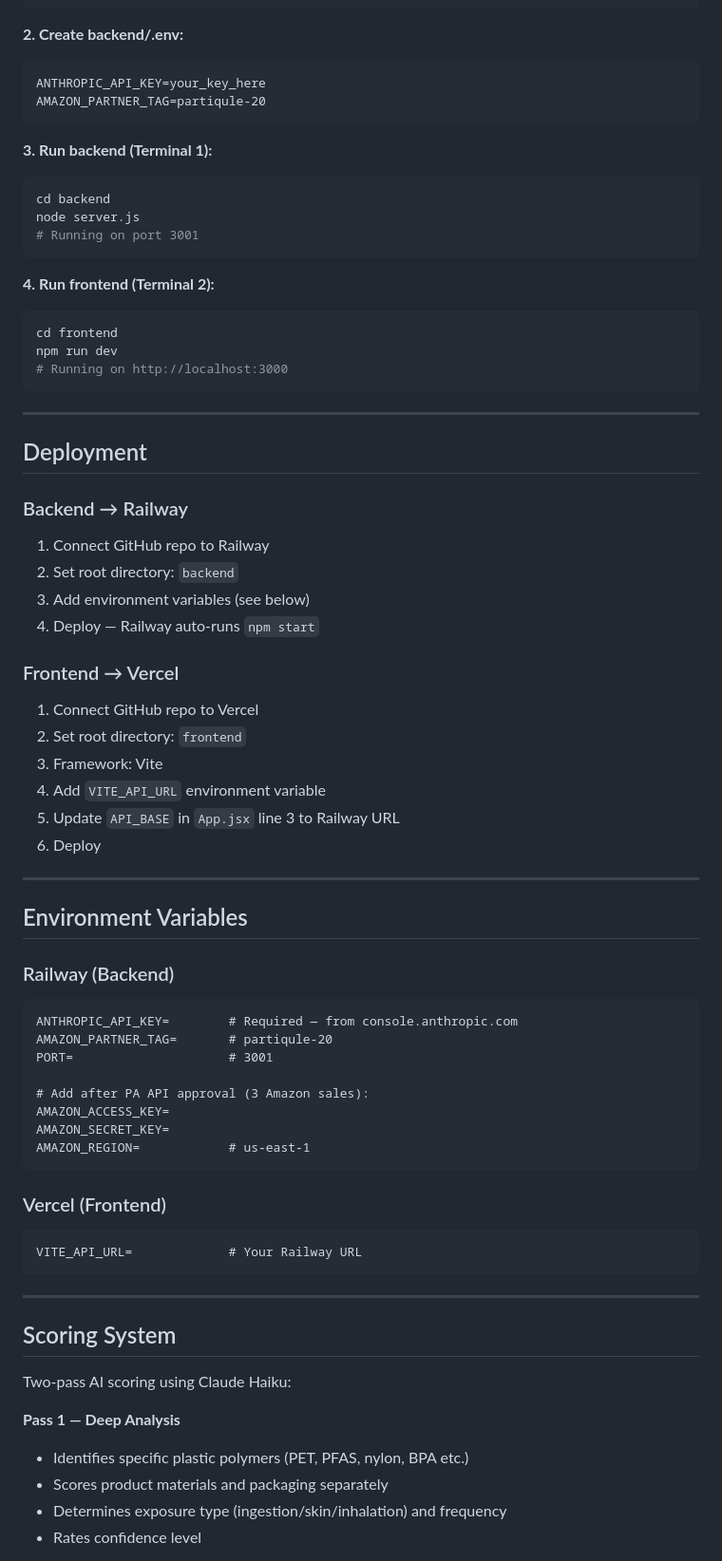
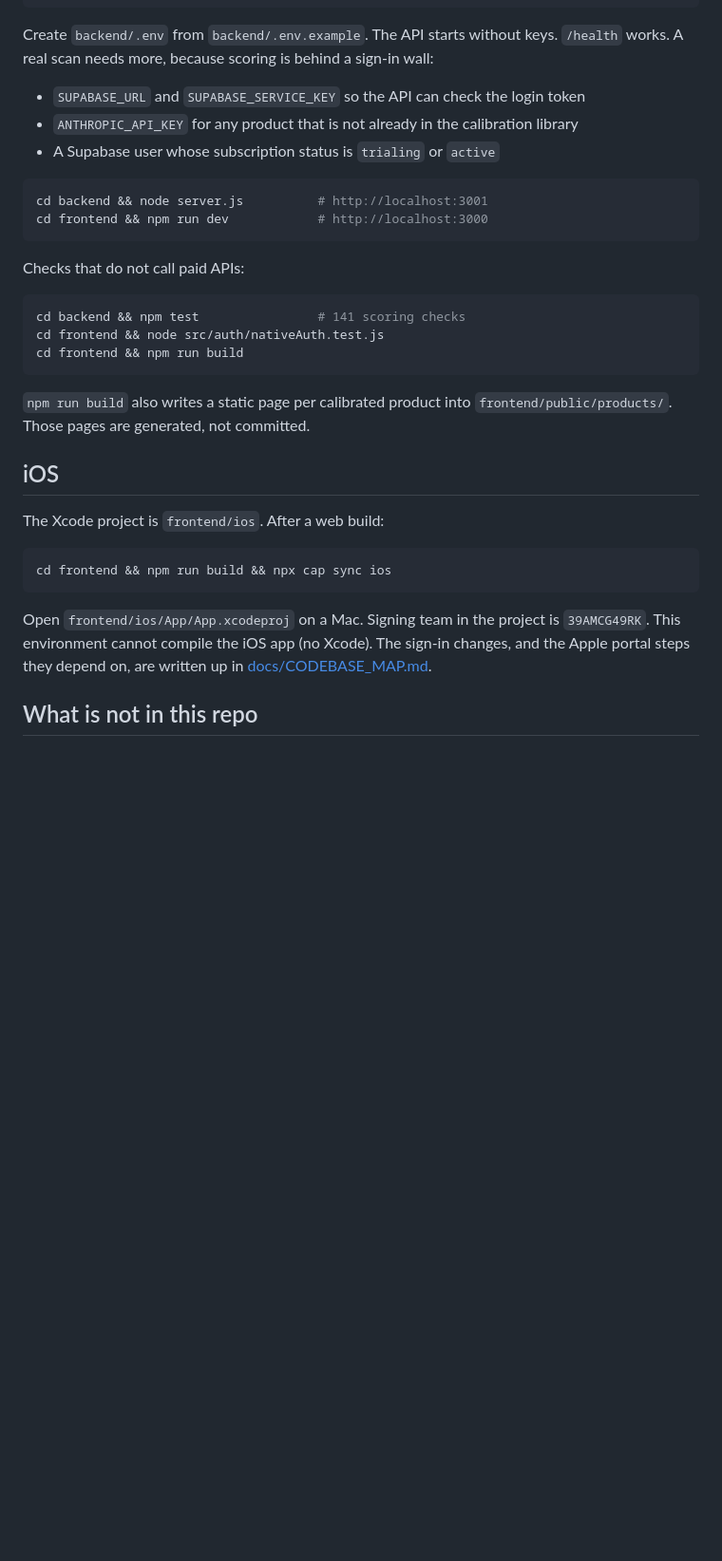
Before and after one commit to Partiqule/partiqule, a Markdown page: README.md, the part around one of its changes. Shown at 95% size. GitHub-like rendering; blank space fills up the shorter version.

````diff
--- a/README.md
+++ b/README.md
@@ -64,74 +47,36 @@ cd backend && npm install
 cd ../frontend && npm install
 ```
 
-**2. Create backend/.env:**
-```
-ANTHROPIC_API_KEY=your_key_here
-AMAZON_PARTNER_TAG=partiqule-20
+Create `backend/.env` from `backend/.env.example`. The API starts without keys. `/health` works. A real scan needs more, because scoring is behind a sign-in wall:
+
+- `SUPABASE_URL` and `SUPABASE_SERVICE_KEY` so the API can check the login token
+- `ANTHROPIC_API_KEY` for any product that is not already in the calibration library
+- A Supabase user whose subscription status is `trialing` or `active`
+
+```bash
+cd backend && node server.js          # http://localhost:3001
+cd frontend && npm run dev            # http://localhost:3000
 ```
 
-**3. Run backend (Terminal 1):**
+Checks that do not call paid APIs:
+
 ```bash
-cd backend
-node server.js
-# Running on port 3001
+cd backend && npm test                # 141 scoring checks
+cd frontend && node src/auth/nativeAuth.test.js
+cd frontend && npm run build
 ```
 
-**4. Run frontend (Terminal 2):**
+`npm run build` also writes a static page per calibrated product into `frontend/public/products/`. Those pages are generated, not committed.
+
+## iOS
+
+The Xcode project is `frontend/ios`. After a web build:
+
 ```bash
-cd frontend
-npm run dev
-# Running on http://localhost:3000
+cd frontend && npm run build && npx cap sync ios
 ```
 
----
+Open `frontend/ios/App/App.xcodeproj` on a Mac. Signing team in the project is `39AMCG49RK`. This environment cannot compile the iOS app (no Xcode). The sign-in changes, and the Apple portal steps they depend on, are written up in [docs/CODEBASE_MAP.md](docs/CODEBASE_MAP.md).
 
-## Deployment
+## What is not in this repo
 
-### Backend → Railway
-1. Connect GitHub repo to Railway
-2. Set root directory: `backend`
-3. Add environment variables (see below)
-4. Deploy — Railway auto-runs `npm start`
-
-### Frontend → Vercel
-1. Connect GitHub repo to Vercel
-2. Set root directory: `frontend`
-3. Framework: Vite
-4. Add `VITE_API_URL` environment variable
-5. Update `API_BASE` in `App.jsx` line 3 to Railway URL
-6. Deploy
-
----
-
-## Environment Variables
-
-### Railway (Backend)
-```
-ANTHROPIC_API_KEY=        # Required — from console.anthropic.com
-AMAZON_PARTNER_TAG=       # partiqule-20
-PORT=                     # 3001
-
-# Add after PA API approval (3 Amazon sales):
-AMAZON_ACCESS_KEY=
-AMAZON_SECRET_KEY=
-AMAZON_REGION=            # us-east-1
-```
-
-### Vercel (Frontend)
-```
-VITE_API_URL=             # Your Railway URL
-```
-
----
-
-## Scoring System
-
-Two-pass AI scoring using Claude Haiku:
-
-**Pass 1 — Deep Analysis**
-- Identifies specific plastic polymers (PET, PFAS, nylon, BPA etc.)
-- Scores product materials and packaging separately
-- Determines exposure type (ingestion/skin/inhalation) and frequency
-- Rates confidence level
-
````
Also changed, not shown: other parts of README.md (+28 -92 lines), CLAUDE.md (+2 -0 lines), docs/CODEBASE_MAP.md (added, +265 -0 lines), docs/landing-desktop.png (added), docs/signin-mobile.png (added).
